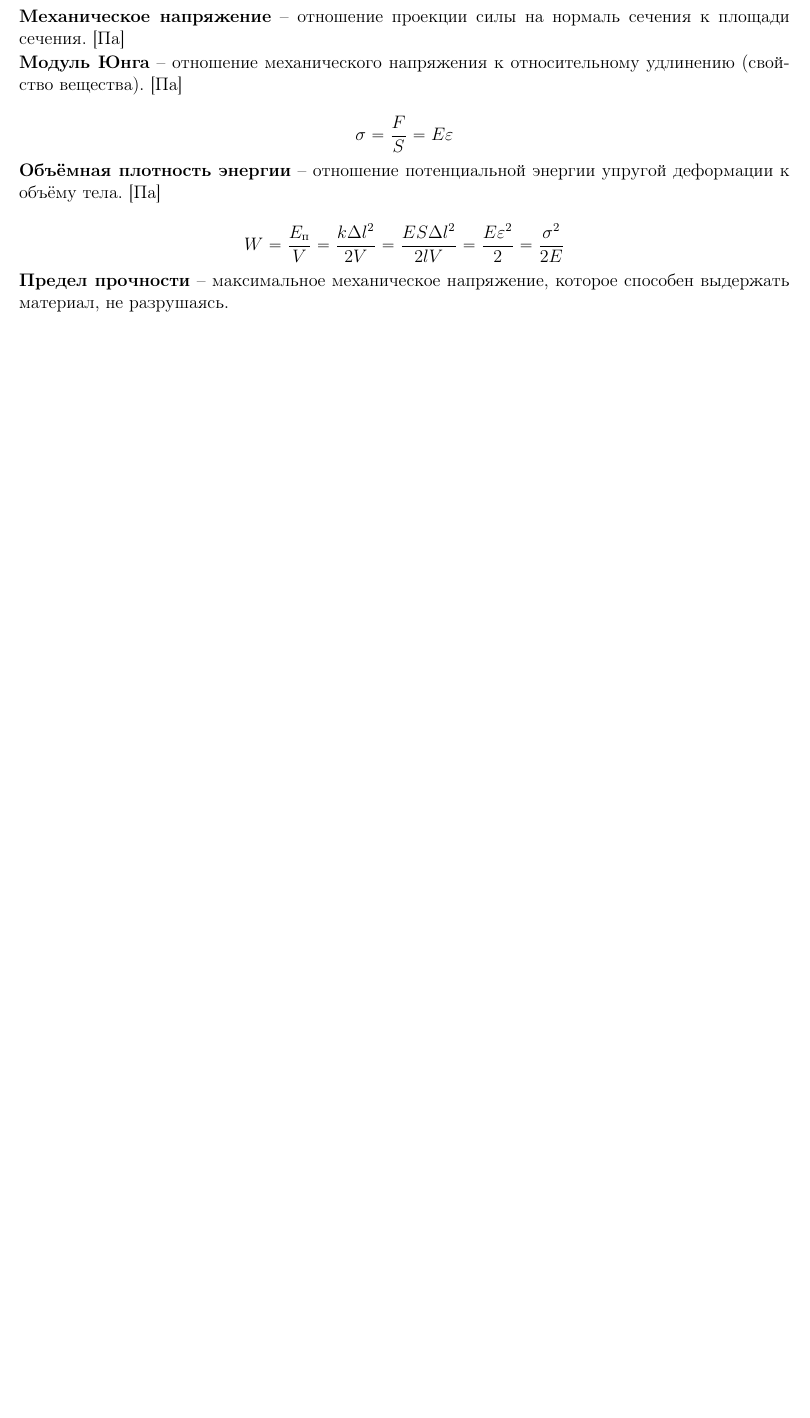
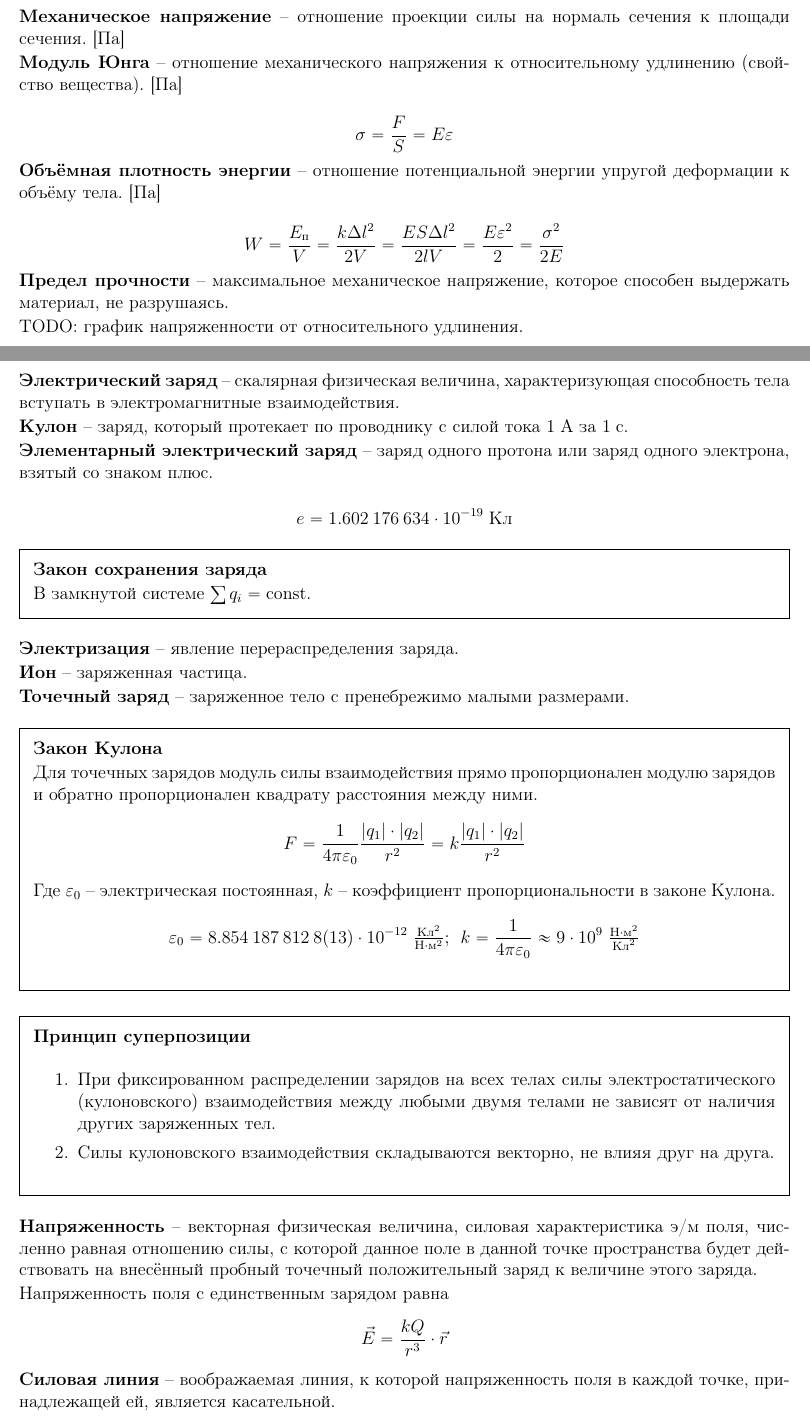
Before and after one commit to DanShaders/fml31-theory, a LaTeX document (physics/10/main.tex, which reads physics/10/sections/08-solid-deformation.tex, physics/10/sections/09-electrostatics.tex, snippets/units.tex): part of page 20 of 20 before the commit and two parts of pages 21 and 22 of 23 after it, the two joined at a grey line, cut so that both start at the same text, the shorter picture padded with empty space. Compiled offline with pdfLaTeX.

Commit message:
electrostatics

```diff
--- a/physics/10/sections/08-solid-deformation.tex
+++ b/physics/10/sections/08-solid-deformation.tex
@@ -11,3 +11,4 @@
 \[ W = \frac{E_\text{п}}{V} = \frac{k \Delta l^2}{2 V} = \frac{ES \Delta l^2}{2 l V} = \frac{E \varepsilon^2}{2} =
 	\frac{\sigma^2}{2 E} \]
 \df{Предел прочности}{максимальное механическое напряжение, которое способен выдержать материал, не разрушаясь.}
+TODO: график напряженности от относительного удлинения.
--- /dev/null
+++ b/physics/10/sections/09-electrostatics.tex
@@ -0,0 +1,36 @@
+\section{Электростатика}
+
+
+\subsection{Основные понятия}
+\df{Электрический заряд}{скалярная физическая величина, характеризующая способность тела вступать в электромагнитные взаимодействия.}
+\df{Кулон}{заряд, который протекает по проводнику с силой тока $1 \; \uA$ за $1 \; \us$.}
+\df{Элементарный электрический заряд}{заряд одного протона или заряд одного электрона, взятый со знаком плюс.}
+\[ e = 1.602\:176\:634 \cdot 10^{-19} \; {\textstyle \uC} \]
+
+\law{Закон сохранения заряда}{
+	В замкнутой системе $\sum q_i \isconst$.
+}
+
+\df{Электризация}{явление перераспределения заряда.}
+\df{Ион}{заряженная частица.}
+\df{Точечный заряд}{заряженное тело с пренебрежимо малыми размерами.}
+
+\law{Закон Кулона}{
+	Для точечных зарядов модуль силы взаимодействия прямо пропорционален модулю зарядов и обратно пропорционален квадрату расстояния между ними.
+	\[ F = \frac{1}{4 \pi \varepsilon_0} \frac{|q_1| \cdot |q_2|}{r^2} = k \frac{|q_1| \cdot |q_2|}{r^2}\]
+	Где $\varepsilon_0$ -- электрическая постоянная, $k$ -- коэффициент пропорциональности в законе Кулона.
+	\[ \varepsilon_0 = 8.854\:187\:812\:8(13) \cdot 10^{-12} \; {\textstyle \frac{\uC^2}{\uN \cdot \um^2}} \text{; }\;
+	k = \frac{1}{4 \pi \varepsilon_0} \approx 9 \cdot 10^{9} \; {\textstyle \frac{\uN \cdot \um^2}{\uC^2}} \]
+}
+
+\law{Принцип суперпозиции}{
+	\begin{enumerate}
+		\item При фиксированном распределении зарядов на всех телах силы электростатического (кулоновского) взаимодействия между любыми двумя телами не зависят от наличия других заряженных тел.
+		\item Силы кулоновского взаимодействия складываются векторно, не влияя друг на друга.
+	\end{enumerate}
+}
+
+\df{Напряженность}{векторная физическая величина, силовая характеристика э/м поля, численно равная отношению силы, с которой данное поле в данной точке пространства будет действовать на внесённый пробный точечный положительный заряд к величине этого заряда.}
+Напряженность поля с единственным зарядом равна
+\[ \vec{E} = \frac{kQ}{r^3} \cdot \vec{r} \]
+\df{Силовая линия}{воображаемая линия, к которой напряженность поля в каждой точке, принадлежащей ей, является касательной.}
--- a/snippets/units.tex
+++ b/snippets/units.tex
@@ -7,3 +7,5 @@
 \newcommand{\umol}{\text{моль}}
 \newcommand{\uJ}{\text{Дж}}
 \newcommand{\uPa}{\text{Па}}
+\newcommand{\uA}{\text{А}}
+\newcommand{\uC}{\text{Кл}}
```
Also changed, not shown: physics/10/main.tex (+2 -0 lines), physics/10/sections/03-ktg.tex (+2 -2 lines), physics/10/sections/04-distributions.tex (+2 -3 lines), physics/10/sections/07-surface-tension.tex (+2 -1 lines), physics/10/sections/09-electrostatics.tex (20 more changed lines), 1 other file.
